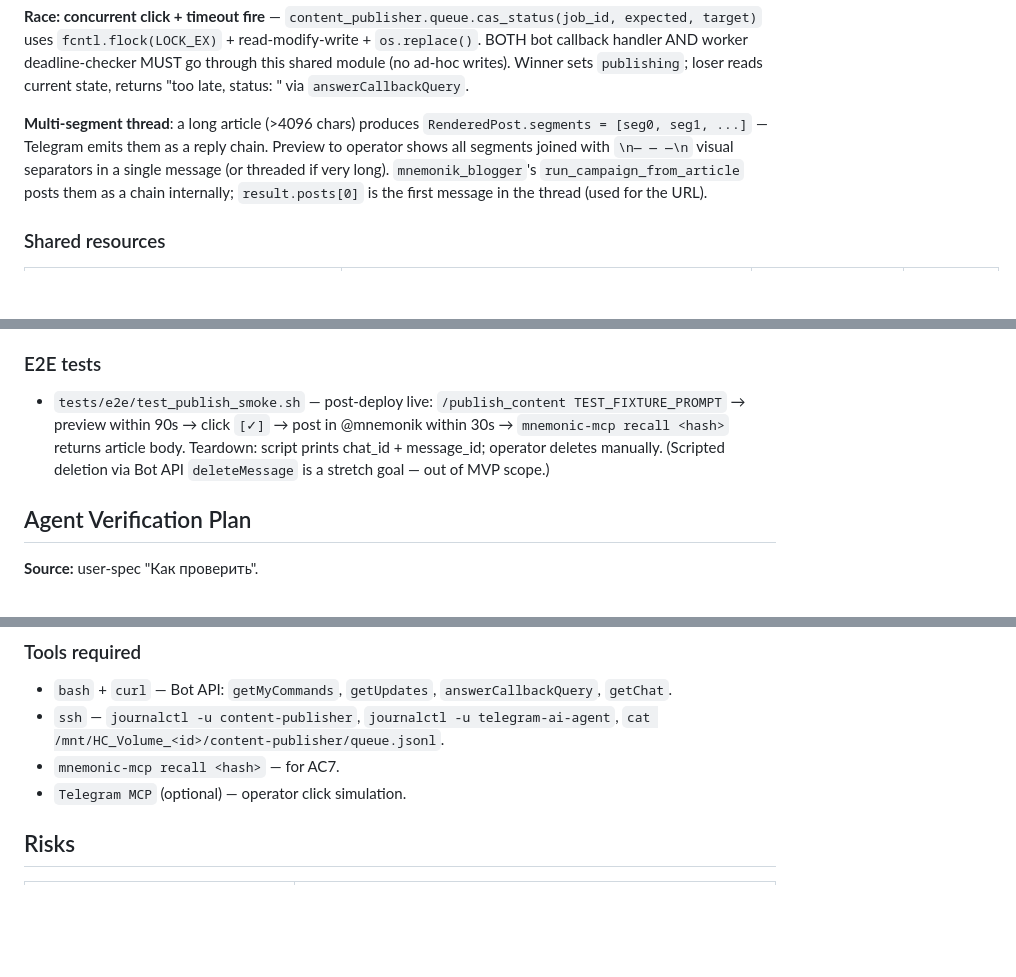
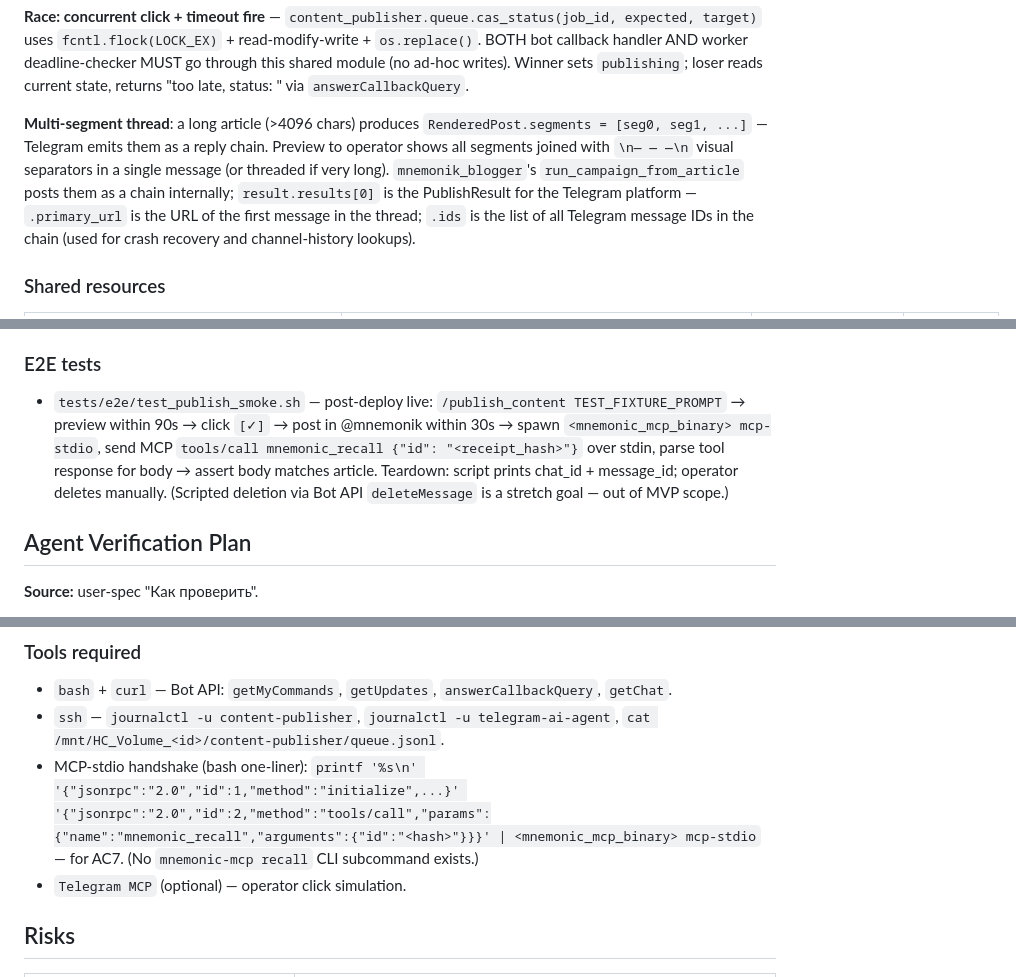
Before and after one commit to mnemonik-dev/coding-fabric, a Markdown page: work/content-publish-pipeline/tech-spec.md, 3 parts joined by grey strips. Rendered like a GitHub page; blank space fills up the shorter version.

Commit message:
chore(techspec): round 4 follow-up — sweep last 3 mirage leftovers
- result.posts[0] -> result.results[0] (PublishResult, with .primary_url, .ids)
- E2E test 'mnemonic-mcp recall <hash>' CLI -> MCP-stdio handshake
- Tools-required bullet 'mnemonic-mcp recall' -> MCP JSON-RPC over stdio one-liner

```diff
--- a/work/content-publish-pipeline/tech-spec.md
+++ b/work/content-publish-pipeline/tech-spec.md
@@ -204,7 +204,7 @@ TG /publish_content      ┌─────────────────
 
 **Race: concurrent click + timeout fire** — `content_publisher.queue.cas_status(job_id, expected, target)` uses `fcntl.flock(LOCK_EX)` + read-modify-write + `os.replace()`. BOTH bot callback handler AND worker deadline-checker MUST go through this shared module (no ad-hoc writes). Winner sets `publishing`; loser reads current state, returns "too late, status: <X>" via `answerCallbackQuery`.
 
-**Multi-segment thread**: a long article (>4096 chars) produces `RenderedPost.segments = [seg0, seg1, ...]` — Telegram emits them as a reply chain. Preview to operator shows all segments joined with `\n— — —\n` visual separators in a single message (or threaded if very long). `mnemonik_blogger`'s `run_campaign_from_article` posts them as a chain internally; `result.posts[0]` is the first message in the thread (used for the URL).
+**Multi-segment thread**: a long article (>4096 chars) produces `RenderedPost.segments = [seg0, seg1, ...]` — Telegram emits them as a reply chain. Preview to operator shows all segments joined with `\n— — —\n` visual separators in a single message (or threaded if very long). `mnemonik_blogger`'s `run_campaign_from_article` posts them as a chain internally; `result.results[0]` is the PublishResult for the Telegram platform — `.primary_url` is the URL of the first message in the thread; `.ids` is the list of all Telegram message IDs in the chain (used for crash recovery and channel-history lookups).
 
 ### Shared resources
 
@@ -525,7 +525,7 @@ Mock fixtures centralized in `fabric/content-publisher/tests/conftest.py`: `mock
 
 ### E2E tests
 
-- `tests/e2e/test_publish_smoke.sh` — post-deploy live: `/publish_content TEST_FIXTURE_PROMPT` → preview within 90s → click `[✓]` → post in @mnemonik within 30s → `mnemonic-mcp recall <hash>` returns article body. Teardown: script prints chat_id + message_id; operator deletes manually. (Scripted deletion via Bot API `deleteMessage` is a stretch goal — out of MVP scope.)
+- `tests/e2e/test_publish_smoke.sh` — post-deploy live: `/publish_content TEST_FIXTURE_PROMPT` → preview within 90s → click `[✓]` → post in @mnemonik within 30s → spawn `<mnemonic_mcp_binary> mcp-stdio`, send MCP `tools/call mnemonic_recall {"id": "<receipt_hash>"}` over stdin, parse tool response for body → assert body matches article. Teardown: script prints chat_id + message_id; operator deletes manually. (Scripted deletion via Bot API `deleteMessage` is a stretch goal — out of MVP scope.)
 
 ## Agent Verification Plan
 
@@ -539,7 +539,7 @@ Per-task `Verify-smoke:` in each Implementation Task. The Final Wave's post-depl
 
 - `bash` + `curl` — Bot API: `getMyCommands`, `getUpdates`, `answerCallbackQuery`, `getChat`.
 - `ssh` — `journalctl -u content-publisher`, `journalctl -u telegram-ai-agent`, `cat /mnt/HC_Volume_<id>/content-publisher/queue.jsonl`.
-- `mnemonic-mcp recall <hash>` — for AC7.
+- MCP-stdio handshake (bash one-liner): `printf '%s\n' '{"jsonrpc":"2.0","id":1,"method":"initialize",...}' '{"jsonrpc":"2.0","id":2,"method":"tools/call","params":{"name":"mnemonic_recall","arguments":{"id":"<hash>"}}}' | <mnemonic_mcp_binary> mcp-stdio` — for AC7. (No `mnemonic-mcp recall` CLI subcommand exists.)
 - `Telegram MCP` (optional) — operator click simulation.
 
 ## Risks
```
